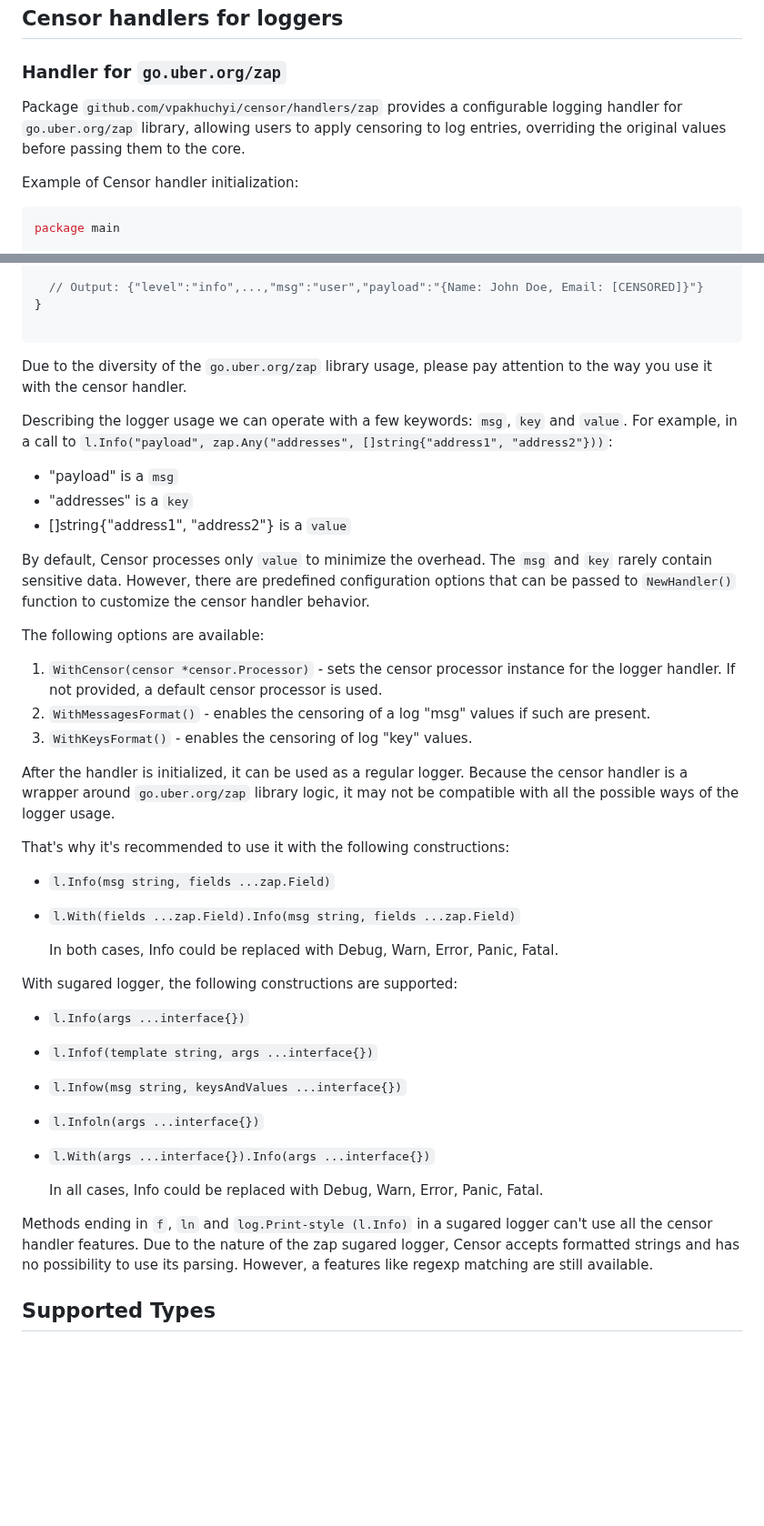
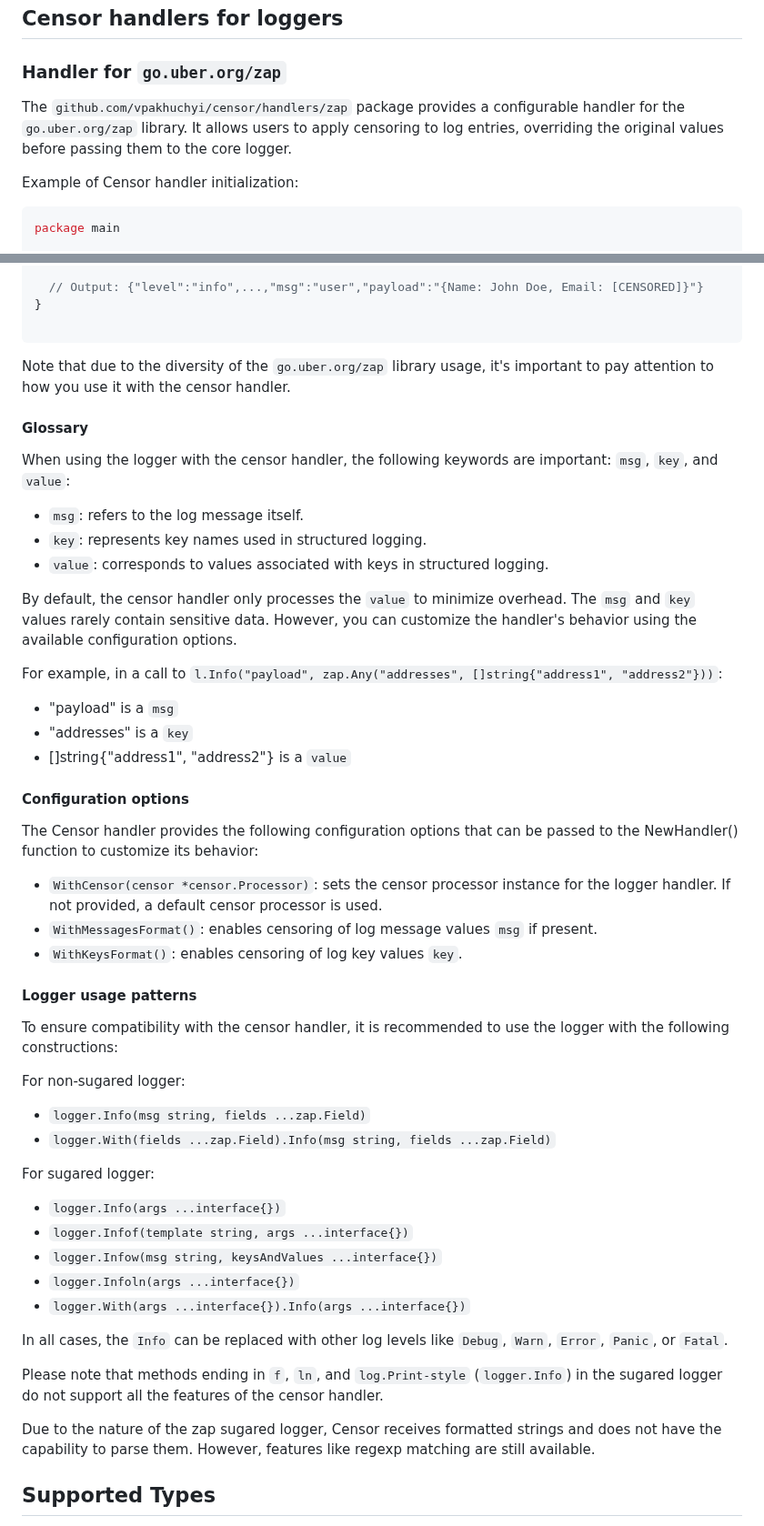
Before and after one commit to vpakhuchyi/censor, a Markdown page: docs/index.md, 2 parts joined by grey strips. Shown at 91% size. Drawn GitHub-style; blank space fills up the shorter version.

Commit message:
fix: [CN-40] update zap handler documentation

````diff
--- a/docs/index.md
+++ b/docs/index.md
@@ -240,10 +244,13 @@ func main() {
 
 ### Handler for `go.uber.org/zap`
 
-Package `github.com/vpakhuchyi/censor/handlers/zap` provides a configurable logging handler for `go.uber.org/zap` library,
-allowing users to apply censoring to log entries, overriding the original values before passing them to the core.
+The `github.com/vpakhuchyi/censor/handlers/zap` package provides a configurable handler for the `go.uber.org/zap`
+library. It allows users to apply censoring to log entries, overriding the original values before passing them to the
+core
+logger.
 
 Example of Censor handler initialization:
+
 ```go
 package main
 
@@ -280,53 +287,62 @@ func main() {
 }
 
 ```
-Due to the diversity of the `go.uber.org/zap` library usage, please pay attention to the way you use it with the censor handler.
 
-Describing the logger usage we can operate with a few keywords: `msg`, `key` and `value`.
+Note that due to the diversity of the `go.uber.org/zap` library usage, it's important to pay attention to how you use
+it with the censor handler.
+
+#### Glossary
+
+When using the logger with the censor handler, the following keywords are important: `msg`, `key`, and `value`:
+
+- `msg`: refers to the log message itself.
+- `key`: represents key names used in structured logging.
+- `value`: corresponds to values associated with keys in structured logging.
+
+By default, the censor handler only processes the `value` to minimize overhead.
+The `msg` and `key` values rarely contain sensitive data. However, you can customize the handler's behavior using
+the available configuration options.
+
 For example, in a call to `l.Info("payload", zap.Any("addresses", []string{"address1", "address2"}))`:
+
 - "payload" is a `msg`
 - "addresses" is a `key`
 - []string{"address1", "address2"} is a `value`
 
-By default, Censor processes only `value` to minimize the overhead. The `msg` and `key` rarely contain sensitive data.
-However, there are predefined configuration options that can be passed to `NewHandler()` function to customize the
-censor handler behavior.
+#### Configuration options
 
-The following options are available:
-1. `WithCensor(censor *censor.Processor)` - sets the censor processor instance for the logger handler.
-   If not provided, a default censor processor is used.
-2. `WithMessagesFormat()` - enables the censoring of a log "msg" values if such are present.
-3. `WithKeysFormat()` - enables the censoring of log "key" values.
+The Censor handler provides the following configuration options that can be passed to the NewHandler() function to
+customize its behavior:
 
-After the handler is initialized, it can be used as a regular logger. Because the censor handler is a wrapper around
-`go.uber.org/zap` library logic, it may not be compatible with all the possible ways of the logger usage.
+- `WithCensor(censor *censor.Processor)`: sets the censor processor instance for the logger handler.
+  If not provided, a default censor processor is used.
+- `WithMessagesFormat()`: enables censoring of log message values `msg` if present.
+- `WithKeysFormat()`: enables censoring of log key values `key`.
 
-That's why it's recommended to use it with the following constructions:
+#### Logger usage patterns
 
-- `l.Info(msg string, fields ...zap.Field)`
+To ensure compatibility with the censor handler, it is recommended to use the logger with the following constructions:
 
-- `l.With(fields ...zap.Field).Info(msg string, fields ...zap.Field)`
+For non-sugared logger:
 
-  In both cases, Info could be replaced with Debug, Warn, Error, Panic, Fatal.
+- `logger.Info(msg string, fields ...zap.Field)`
+- `logger.With(fields ...zap.Field).Info(msg string, fields ...zap.Field)`
 
-With sugared logger, the following constructions are supported:
+For sugared logger:
 
-- `l.Info(args ...interface{})`
+- `logger.Info(args ...interface{})`
+- `logger.Infof(template string, args ...interface{})`
+- `logger.Infow(msg string, keysAndValues ...interface{})`
+- `logger.Infoln(args ...interface{})`
+- `logger.With(args ...interface{}).Info(args ...interface{})`
 
-- `l.Infof(template string, args ...interface{})`
+In all cases, the `Info` can be replaced with other log levels like `Debug`, `Warn`, `Error`, `Panic`, or `Fatal`.
 
-- `l.Infow(msg string, keysAndValues ...interface{})`
+Please note that methods ending in `f`, `ln`, and `log.Print-style` (`logger.Info`) in the sugared logger do not support
+all the features of the censor handler.
 
-- `l.Infoln(args ...interface{})`
-
-- `l.With(args ...interface{}).Info(args ...interface{})`
-
-  In all cases, Info could be replaced with Debug, Warn, Error, Panic, Fatal.
-
-Methods ending in `f`, `ln` and `log.Print-style (l.Info)` in a sugared logger can't use all the
-censor handler features. Due to the nature of the zap sugared logger, Censor accepts formatted strings and has no
-possibility to use its parsing. However, a features like regexp matching are still available.
-
+Due to the nature of the zap sugared logger, Censor receives formatted strings and does not have the capability to parse
+them. However, features like regexp matching are still available.
 
 ## Supported Types
 
````
Also changed, not shown: other parts of docs/index.md (+24 -21 lines).
